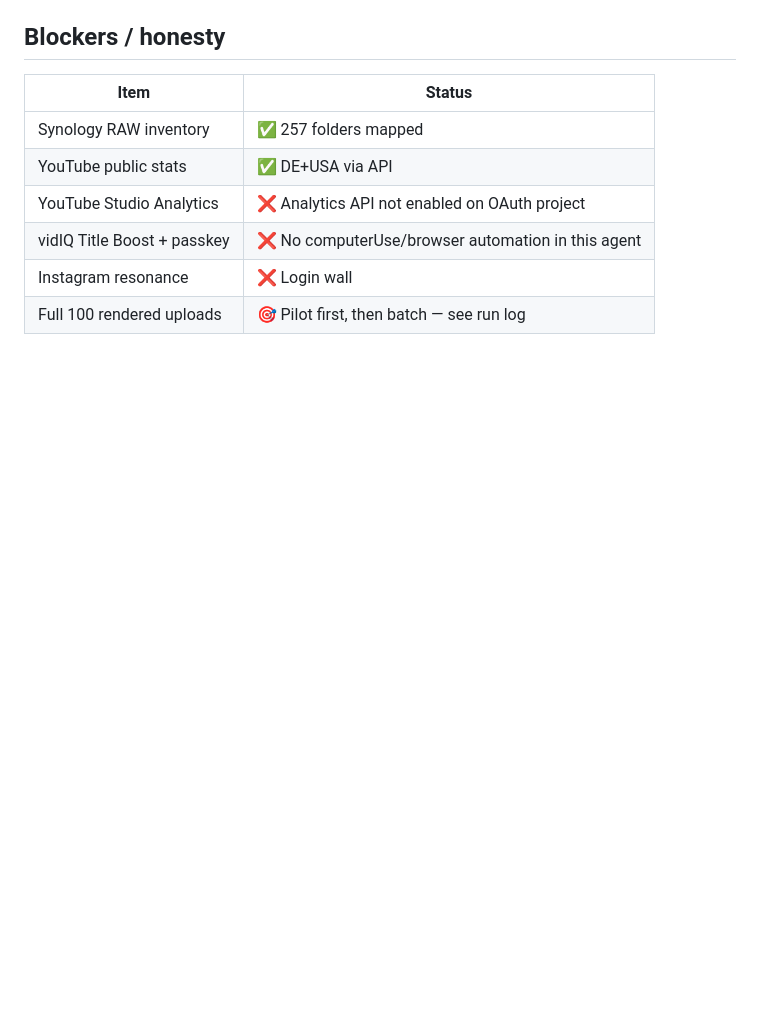
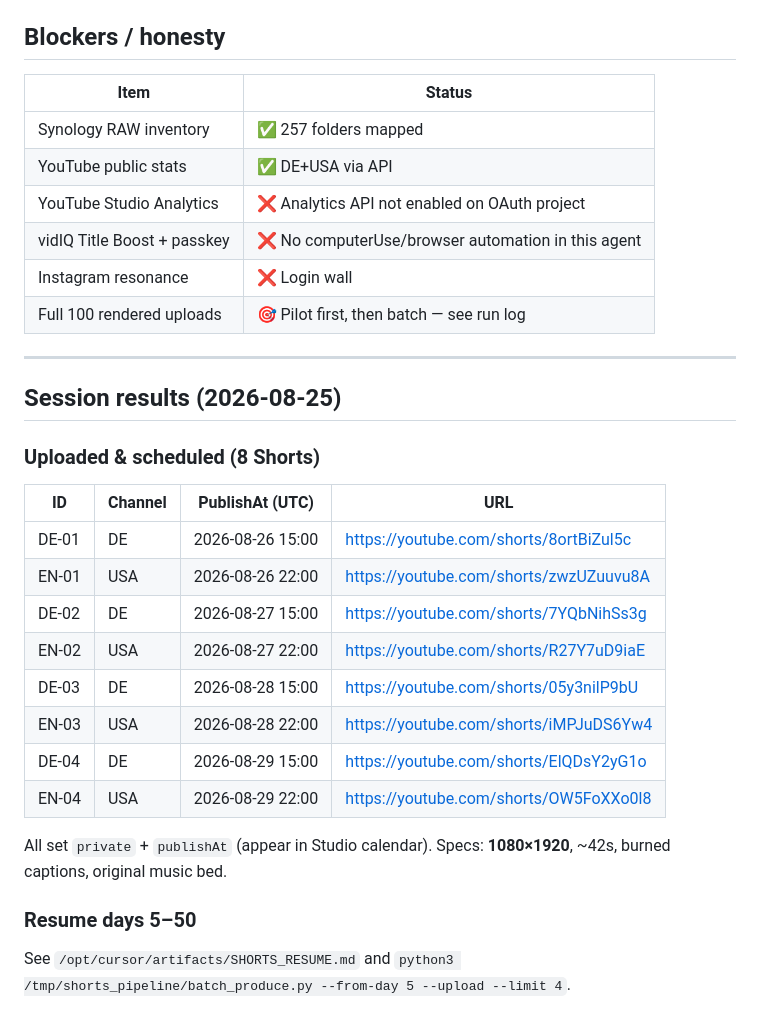
Before and after one commit to ralfanangel/reading-trainer, a Markdown page: emobilist-shorts-pipeline/EMOBILIST_SHORTS_100_IDEAS.md, the part around the change. Drawn GitHub-style; blank space fills up the shorter version.

Commit message:
Document 8 scheduled Shorts and resume path in strategy doc.
Co-authored-by: ralfanangel <ralfanangel@users.noreply.github.com>

```diff
--- a/emobilist-shorts-pipeline/EMOBILIST_SHORTS_100_IDEAS.md
+++ b/emobilist-shorts-pipeline/EMOBILIST_SHORTS_100_IDEAS.md
@@ -1436,3 +1436,26 @@ From Electric Bike Review / Report / EbikeSchool Shorts patterns:
 | vidIQ Title Boost + passkey | ❌ No computerUse/browser automation in this agent |
 | Instagram resonance | ❌ Login wall |
 | Full 100 rendered uploads | 🎯 Pilot first, then batch — see run log |
+
+
+---
+
+## Session results (2026-08-25)
+
+### Uploaded & scheduled (8 Shorts)
+
+| ID | Channel | PublishAt (UTC) | URL |
+|----|---------|-----------------|-----|
+| DE-01 | DE | 2026-08-26 15:00 | https://youtube.com/shorts/8ortBiZul5c |
+| EN-01 | USA | 2026-08-26 22:00 | https://youtube.com/shorts/zwzUZuuvu8A |
+| DE-02 | DE | 2026-08-27 15:00 | https://youtube.com/shorts/7YQbNihSs3g |
+| EN-02 | USA | 2026-08-27 22:00 | https://youtube.com/shorts/R27Y7uD9iaE |
+| DE-03 | DE | 2026-08-28 15:00 | https://youtube.com/shorts/05y3nilP9bU |
+| EN-03 | USA | 2026-08-28 22:00 | https://youtube.com/shorts/iMPJuDS6Yw4 |
+| DE-04 | DE | 2026-08-29 15:00 | https://youtube.com/shorts/ElQDsY2yG1o |
+| EN-04 | USA | 2026-08-29 22:00 | https://youtube.com/shorts/OW5FoXXo0l8 |
+
+All set `private` + `publishAt` (appear in Studio calendar). Specs: **1080×1920**, ~42s, burned captions, original music bed.
+
+### Resume days 5–50
+See `/opt/cursor/artifacts/SHORTS_RESUME.md` and `python3 /tmp/shorts_pipeline/batch_produce.py --from-day 5 --upload --limit 4`.
```
